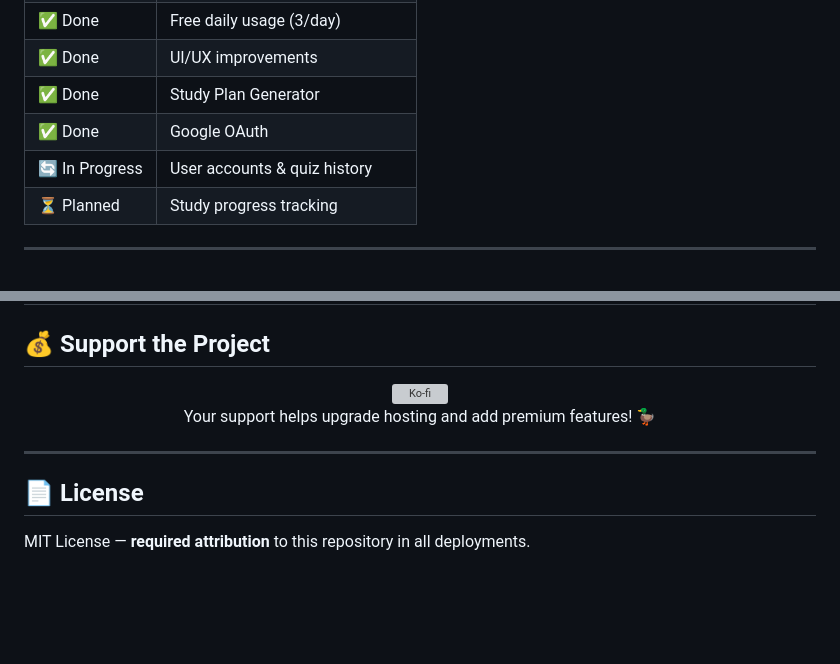
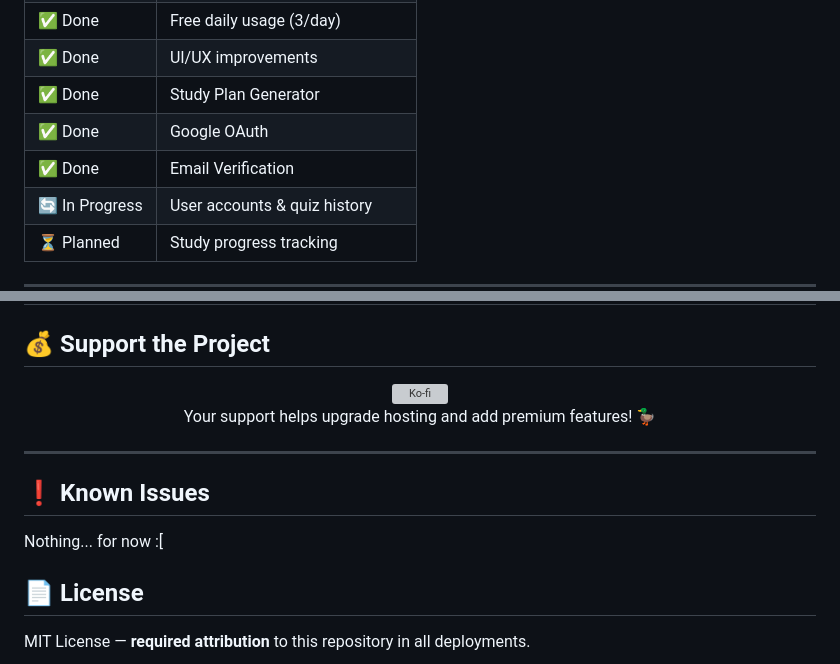
Before and after one commit to VxidDev/eduDuck, a Markdown page: README.md, 2 parts joined by grey strips. Rendered like a GitHub page; blank space fills up the shorter version; grey boxes are pictures that could not be loaded.

```diff
--- a/README.md
+++ b/README.md
@@ -212,6 +209,7 @@ gunicorn -w 4 -b 0.0.0.0:5000 main:app
 | ✅ Done | UI/UX improvements |
 | ✅ Done | Study Plan Generator |
 | ✅ Done | Google OAuth |
+| ✅ Done | Email Verification |
 | 🔄 In Progress | User accounts & quiz history |
 | ⏳ Planned | Study progress tracking |
 
@@ -240,6 +238,10 @@ gunicorn -w 4 -b 0.0.0.0:5000 main:app
 
 ---
 
+## ❗ Known Issues
+
+Nothing... for now :[
+
 ## 📄 License
 
 MIT License — **required attribution** to this repository in all deployments.
```
Also changed, not shown: other parts of README.md (+4 -7 lines).
